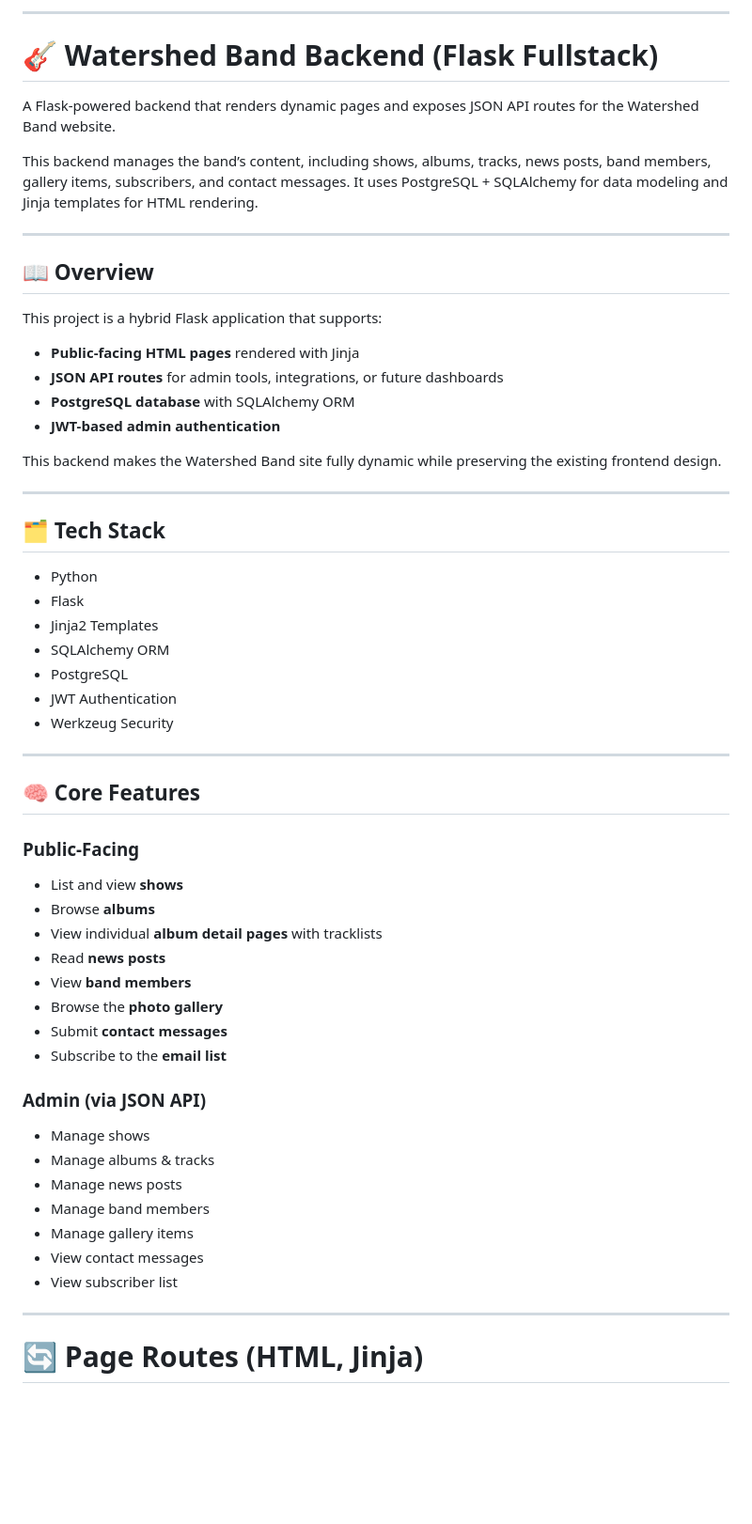
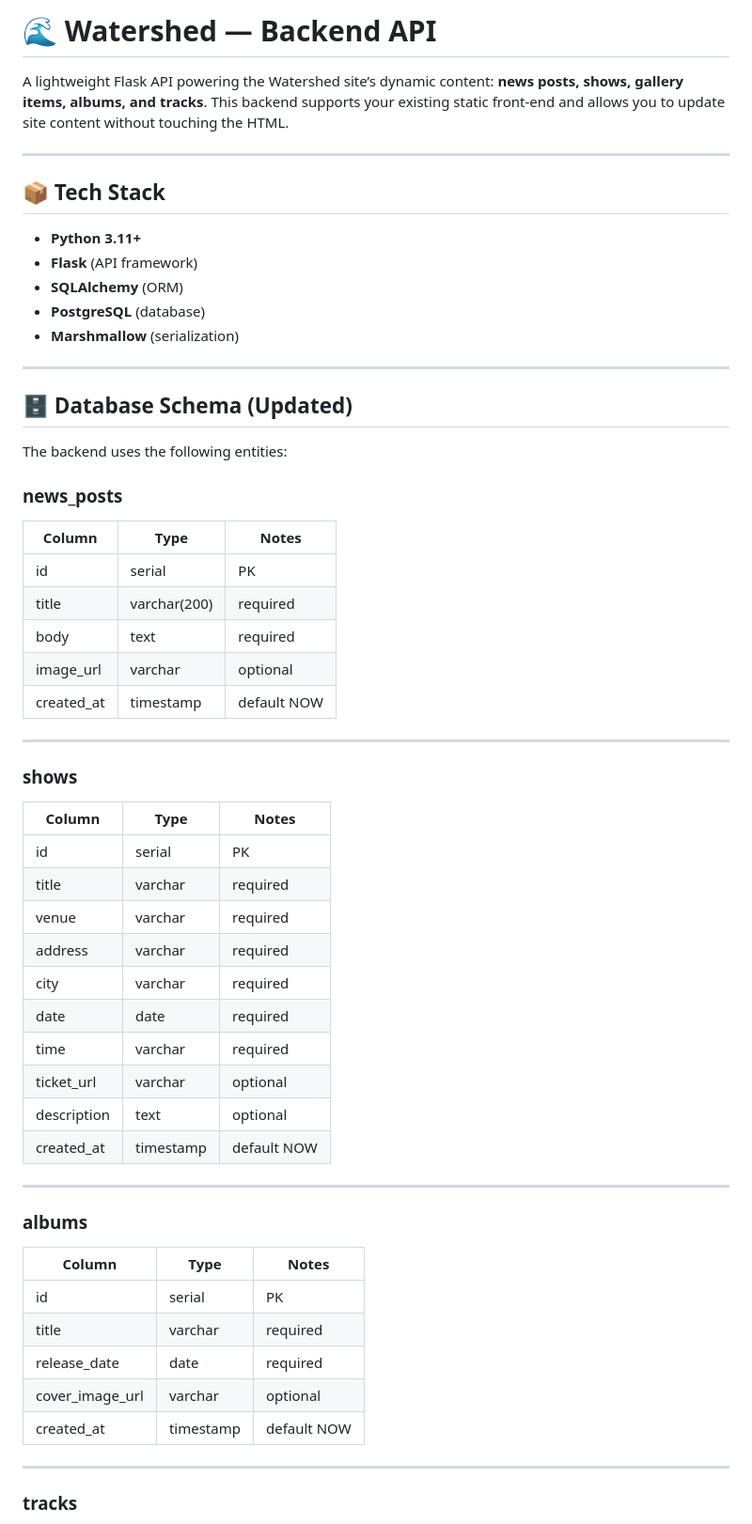
Before and after one commit to micLira828/Watershed, a Markdown page: README.md, the part around one of its changes. Shown at 94% size. Drawn GitHub-style; blank space fills up the shorter version.

Commit message:
Revise README for Watershed Backend API
Updated README to reflect project purpose, tech stack, and structure.

```diff
--- a/README.md
+++ b/README.md
@@ -1,61 +1,64 @@
----
+# 🌊 Watershed — Backend API
 
-# 🎸 Watershed Band Backend (Flask Fullstack)
-
-A Flask-powered backend that renders dynamic pages and exposes JSON API routes for the Watershed Band website.
-
-This backend manages the band’s content, including shows, albums, tracks, news posts, band members, gallery items, subscribers, and contact messages. It uses PostgreSQL + SQLAlchemy for data modeling and Jinja templates for HTML rendering.
+A lightweight Flask API powering the Watershed site’s dynamic content: **news posts, shows, gallery items, albums, and tracks**.
+This backend supports your existing static front-end and allows you to update site content without touching the HTML.
 
 ---
 
-## 📖 Overview
+## 📦 Tech Stack
 
-This project is a hybrid Flask application that supports:
-
-* **Public-facing HTML pages** rendered with Jinja
-* **JSON API routes** for admin tools, integrations, or future dashboards
-* **PostgreSQL database** with SQLAlchemy ORM
-* **JWT-based admin authentication**
-
-This backend makes the Watershed Band site fully dynamic while preserving the existing frontend design.
+* **Python 3.11+**
+* **Flask** (API framework)
+* **SQLAlchemy** (ORM)
+* **PostgreSQL** (database)
+* **Marshmallow** (serialization)
 
 ---
 
-## 🗂 Tech Stack
+## 🗄 Database Schema (Updated)
 
-* Python
-* Flask
-* Jinja2 Templates
-* SQLAlchemy ORM
-* PostgreSQL
-* JWT Authentication
-* Werkzeug Security
+The backend uses the following entities:
+
+### **news_posts**
+
+| Column     | Type         | Notes       |
+| ---------- | ------------ | ----------- |
+| id         | serial       | PK          |
+| title      | varchar(200) | required    |
+| body       | text         | required    |
+| image_url  | varchar      | optional    |
+| created_at | timestamp    | default NOW |
 
 ---
 
-## 🧠 Core Features
+### **shows**
 
-### Public-Facing
-
-* List and view **shows**
-* Browse **albums**
-* View individual **album detail pages** with tracklists
-* Read **news posts**
-* View **band members**
-* Browse the **photo gallery**
-* Submit **contact messages**
-* Subscribe to the **email list**
-
-### Admin (via JSON API)
-
-* Manage shows
-* Manage albums & tracks
-* Manage news posts
-* Manage band members
-* Manage gallery items
-* View contact messages
-* View subscriber list
+| Column      | Type      | Notes       |
+| ----------- | --------- | ----------- |
+| id          | serial    | PK          |
+| title       | varchar   | required    |
+| venue       | varchar   | required    |
+| address     | varchar   | required    |
+| city        | varchar   | required    |
+| date        | date      | required    |
+| time        | varchar   | required    |
+| ticket_url  | varchar   | optional    |
+| description | text      | optional    |
+| created_at  | timestamp | default NOW |
 
 ---
 
-# 🔄 Page Routes (HTML, Jinja)
+### **albums**
+
+| Column          | Type      | Notes       |
+| --------------- | --------- | ----------- |
+| id              | serial    | PK          |
+| title           | varchar   | required    |
+| release_date    | date      | required    |
+| cover_image_url | varchar   | optional    |
+| created_at      | timestamp | default NOW |
+
+---
+
+### **tracks**
+
```
Also changed, not shown: other parts of README.md (+126 -233 lines).
